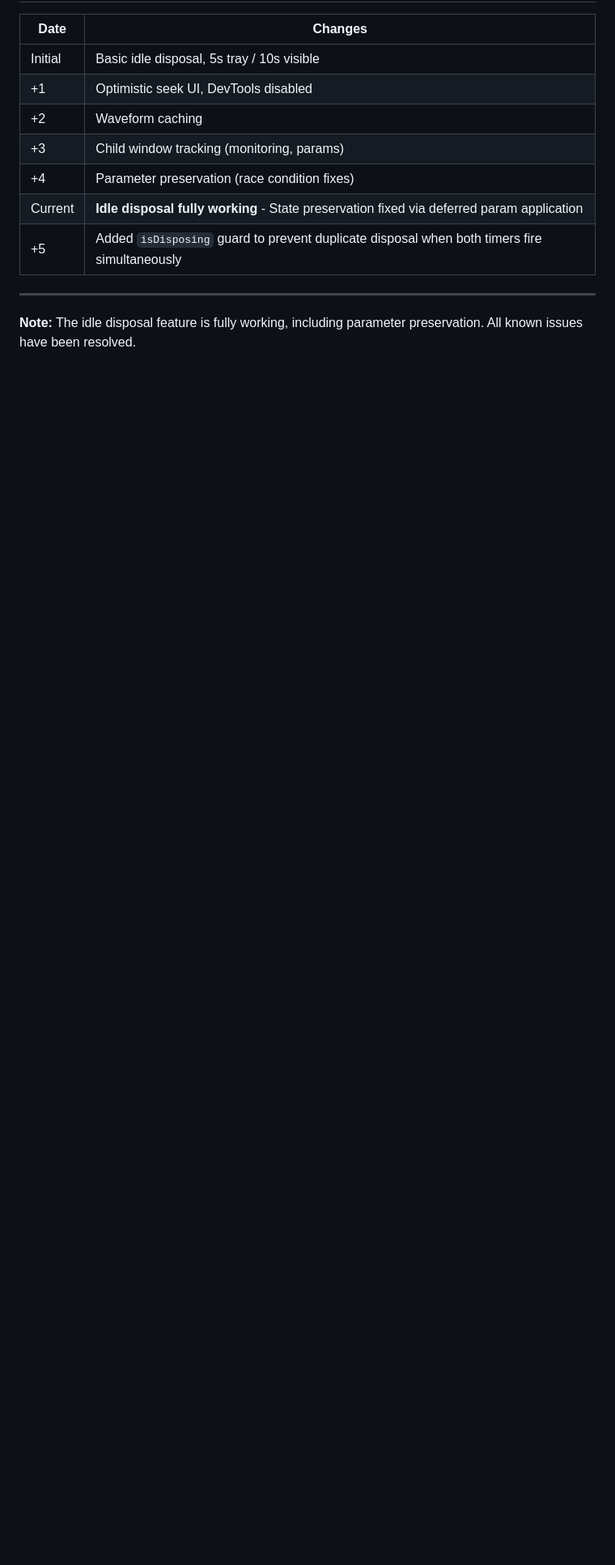
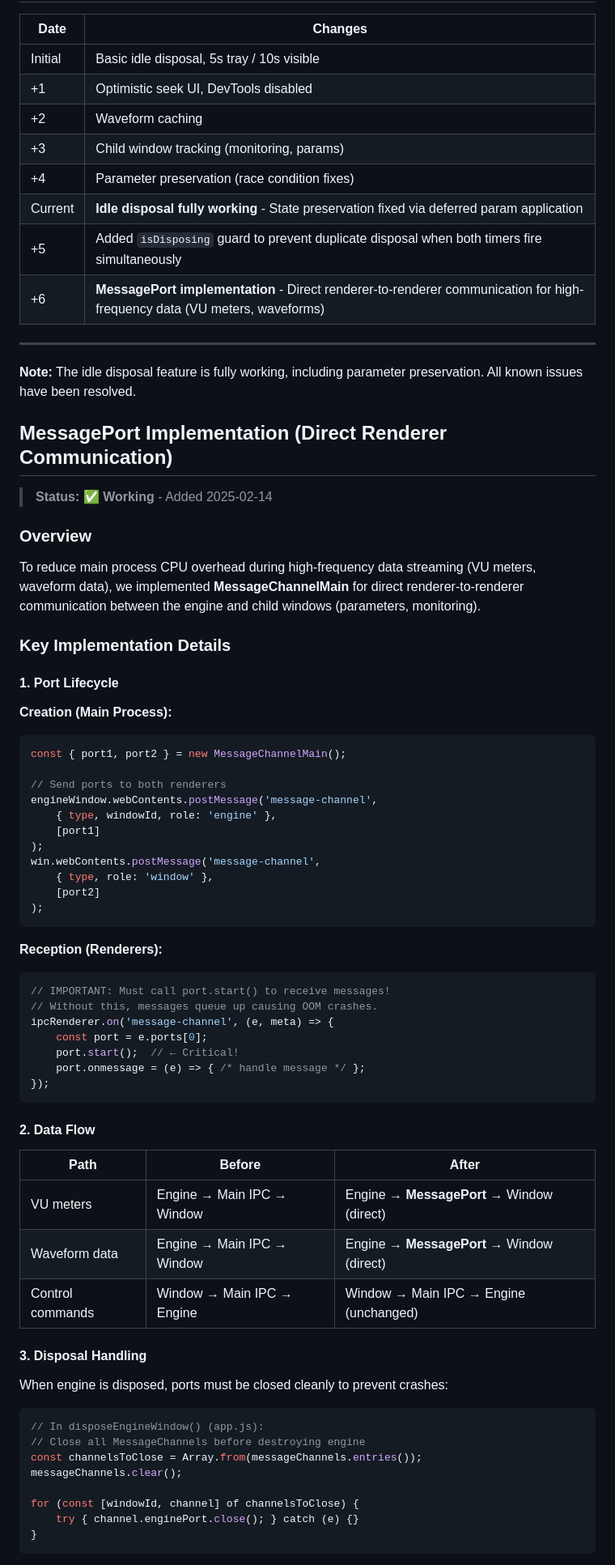
Before and after one commit to herrbasan/SoundApp, a Markdown page: docs/IDLE_DISPOSAL_IMPLEMENTATION.md, the part around one of its changes. Shown at 81% size. GitHub-like rendering; blank space fills up the shorter version.

````diff
--- a/docs/IDLE_DISPOSAL_IMPLEMENTATION.md
+++ b/docs/IDLE_DISPOSAL_IMPLEMENTATION.md
@@ -690,7 +690,70 @@ async function handleFileChange(filePath) {
 | +4 | Parameter preservation (race condition fixes) |
 | Current | **Idle disposal fully working** - State preservation fixed via deferred param application |
 | +5 | Added `isDisposing` guard to prevent duplicate disposal when both timers fire simultaneously |
+| +6 | **MessagePort implementation** - Direct renderer-to-renderer communication for high-frequency data (VU meters, waveforms) |
 
 ---
 
 **Note:** The idle disposal feature is fully working, including parameter preservation. All known issues have been resolved.
+
+## MessagePort Implementation (Direct Renderer Communication)
+
+> **Status:** ✅ **Working** - Added 2025-02-14
+
+### Overview
+
+To reduce main process CPU overhead during high-frequency data streaming (VU meters, waveform data), we implemented **MessageChannelMain** for direct renderer-to-renderer communication between the engine and child windows (parameters, monitoring).
+
+### Key Implementation Details
+
+#### 1. Port Lifecycle
+
+**Creation (Main Process):**
+```javascript
+const { port1, port2 } = new MessageChannelMain();
+
+// Send ports to both renderers
+engineWindow.webContents.postMessage('message-channel',
+    { type, windowId, role: 'engine' },
+    [port1]
+);
+win.webContents.postMessage('message-channel',
+    { type, role: 'window' },
+    [port2]
+);
+```
+
+**Reception (Renderers):**
+```javascript
+// IMPORTANT: Must call port.start() to receive messages!
+// Without this, messages queue up causing OOM crashes.
+ipcRenderer.on('message-channel', (e, meta) => {
+    const port = e.ports[0];
+    port.start();  // ← Critical!
+    port.onmessage = (e) => { /* handle message */ };
+});
+```
+
+#### 2. Data Flow
+
+| Path | Before | After |
+|------|--------|-------|
+| VU meters | Engine → Main IPC → Window | Engine → **MessagePort** → Window (direct) |
+| Waveform data | Engine → Main IPC → Window | Engine → **MessagePort** → Window (direct) |
+| Control commands | Window → Main IPC → Engine | Window → Main IPC → Engine (unchanged) |
+
+#### 3. Disposal Handling
+
+When engine is disposed, ports must be closed cleanly to prevent crashes:
+
+```javascript
+// In disposeEngineWindow() (app.js):
+// Close all MessageChannels before destroying engine
+const channelsToClose = Array.from(messageChannels.entries());
+messageChannels.clear();
+
+for (const [windowId, channel] of channelsToClose) {
+    try { channel.enginePort.close(); } catch (e) {}
+}
+```
+
````
Also changed, not shown: other parts of docs/IDLE_DISPOSAL_IMPLEMENTATION.md (+66 -0 lines).
